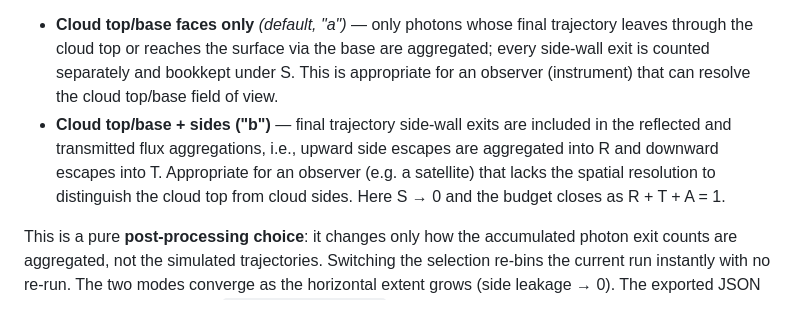
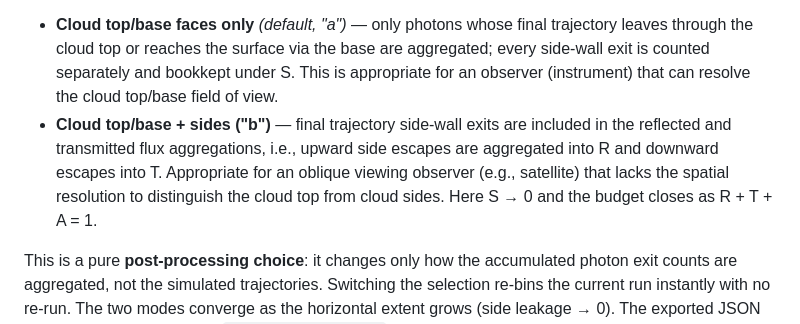
Before and after one commit to sepraca/VISTA-C, a Markdown page: README.md, the part around the change. Rendered like a GitHub page.

Commit message:
minor README edit

```diff
--- a/README.md
+++ b/README.md
@@ -78,7 +78,7 @@ limit.
 With the code's ability to simulate 3D radiative transfer, an unambiguous aggregation of exiting photon statistics is no longer possible. A finite cloud loses photons through its **sides** as well as its top and base. Whether those side exits should be counted depends on the observer's position and field of view. The **Observation geometry** control selects one of two self-consistent conventions, applied identically to the reflected and transmitted channels:
 
 - **Cloud top/base faces only** *(default, "a")* — only photons whose final trajectory leaves through the cloud top or reaches the surface via the base are aggregated; every side-wall exit is counted separately and bookkept under S. This is appropriate for an observer (instrument) that can resolve the cloud top/base field of view.
-- **Cloud top/base + sides ("b")** — final trajectory side-wall exits are included in the reflected and transmitted flux aggregations, i.e., upward side escapes are aggregated into R and downward escapes into T. Appropriate for an observer (e.g. a satellite) that lacks the spatial resolution to distinguish the cloud top from cloud sides. Here S → 0 and the budget closes as R + T + A = 1.
+- **Cloud top/base + sides ("b")** — final trajectory side-wall exits are included in the reflected and transmitted flux aggregations, i.e., upward side escapes are aggregated into R and downward escapes into T. Appropriate for an oblique viewing observer (e.g., satellite) that lacks the spatial resolution to distinguish the cloud top from cloud sides. Here S → 0 and the budget closes as R + T + A = 1.
 
 This is a pure **post-processing choice**: it changes only how the accumulated
 photon exit counts are aggregated, not the simulated trajectories. Switching the selection re-bins the current run instantly with no re-run. The two modes converge as the horizontal extent grows (side leakage → 0). The exported JSON records the active choice in `observation_geometry`. The 2-D footprint heatmaps are always top/base-plane
```
